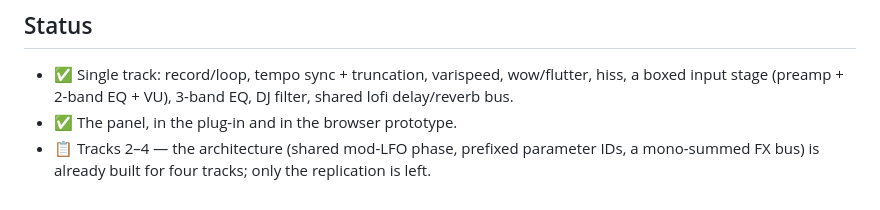
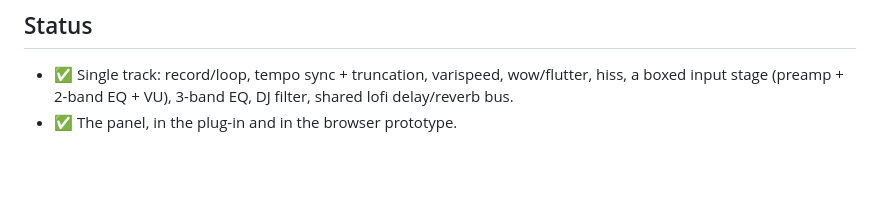
Before and after one commit to SungamMagnus/Looptrack, a Markdown page: README.md, the part around the change. Rendered like a GitHub page; blank space fills up the shorter version.

```diff
--- a/README.md
+++ b/README.md
@@ -113,6 +113,3 @@ cmake --build build --target dsp_check panel_shot -j8
   wow/flutter, hiss, a boxed input stage (preamp + 2-band EQ + VU), 3-band
   EQ, DJ filter, shared lofi delay/reverb bus.
 - ✅ The panel, in the plug-in and in the browser prototype.
-- 📋 Tracks 2–4 — the architecture (shared mod-LFO phase, prefixed parameter
-  IDs, a mono-summed FX bus) is already built for four tracks; only the
-  replication is left.
```
